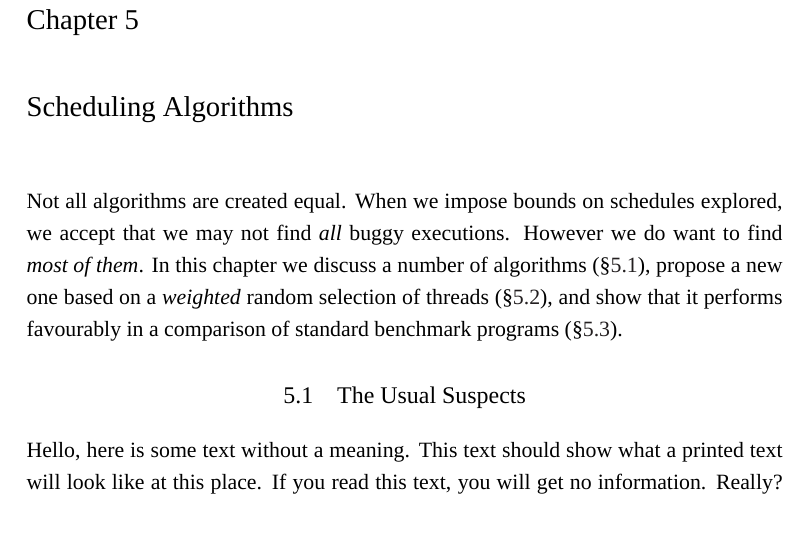
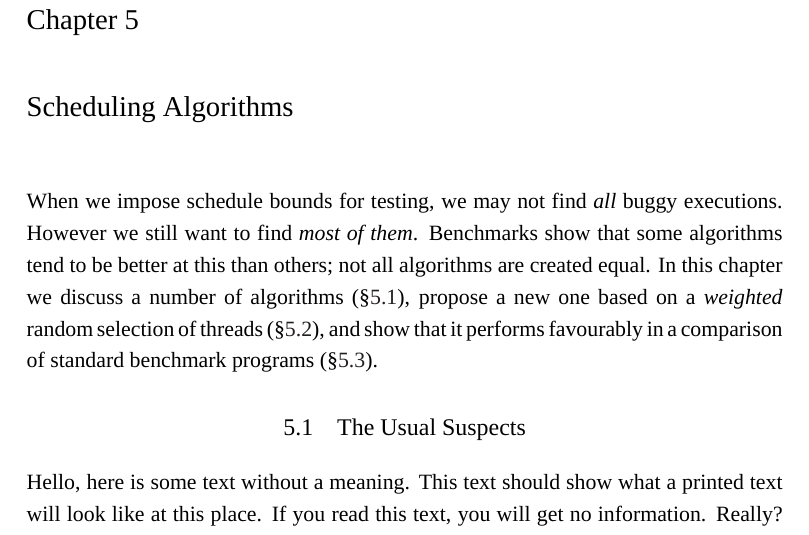
Before and after one commit to barrucadu/phd, a LaTeX thesis (thesis/main.tex, which reads thesis/algorithms.tex): part of page 21 of 39, cut so that both start at the same text. Compiled offline with XeLaTeX; a missing font is replaced by an installed copy or a similar font.

Commit message:
Reword chapter 5 intro

```diff
--- a/thesis/algorithms.tex
+++ b/thesis/algorithms.tex
@@ -1,9 +1,10 @@
-\chapstart Not all algorithms are created equal.  When we impose bounds on
-schedules explored, we accept that we may not find \emph{all} buggy executions.
-However we do want to find \emph{most of them}.  In this chapter we discuss a
-number of algorithms~\sref{algorithms-usual}, propose a new one based on a
-\emph{weighted} random selection of threads~\sref{algorithms-swarm}, and show
-that it performs favourably in a comparison of standard benchmark
+\chapstart When we impose schedule bounds for testing, we may not find
+\emph{all} buggy executions.  However we still want to find \emph{most of them}.
+Benchmarks show that some algorithms tend to be better at this than others; not
+all algorithms are created equal.  In this chapter we discuss a number of
+algorithms~\sref{algorithms-usual}, propose a new one based on a \emph{weighted}
+random selection of threads~\sref{algorithms-swarm}, and show that it performs
+favourably in a comparison of standard benchmark
 programs~\sref{algorithms-sctbench}.
 
 \section{The Usual Suspects}
```
